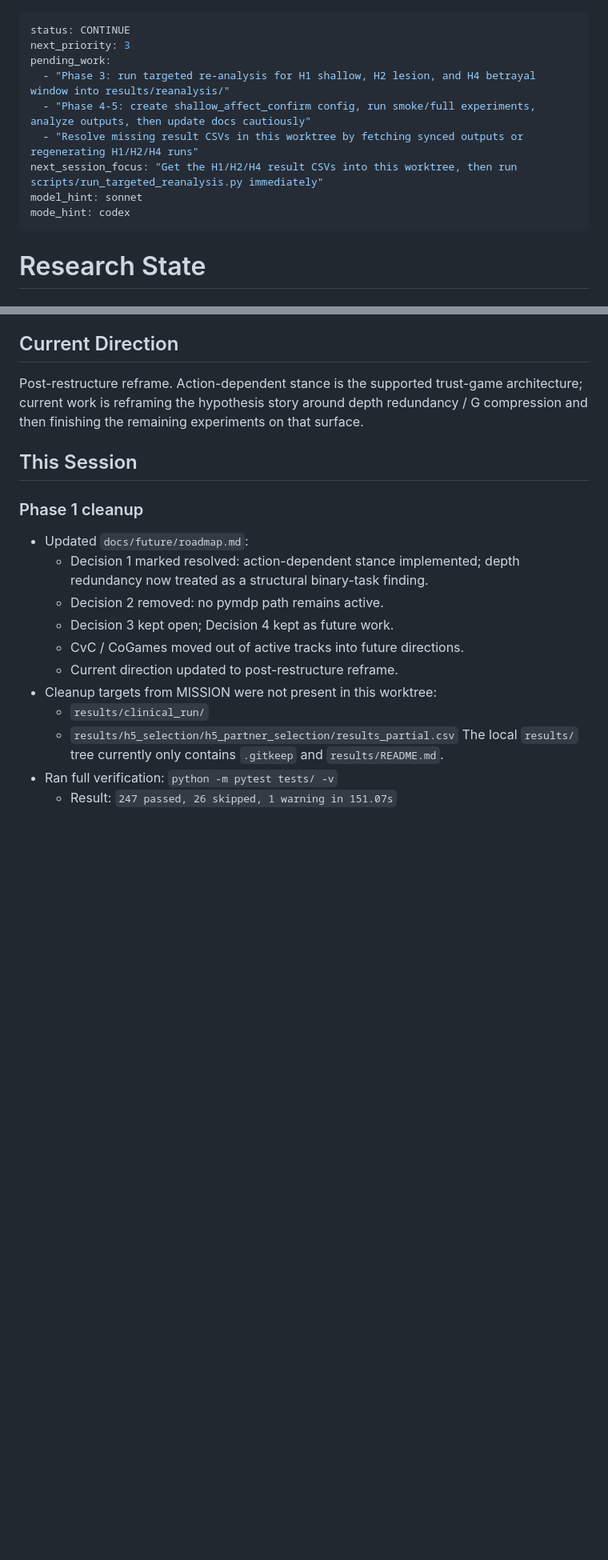
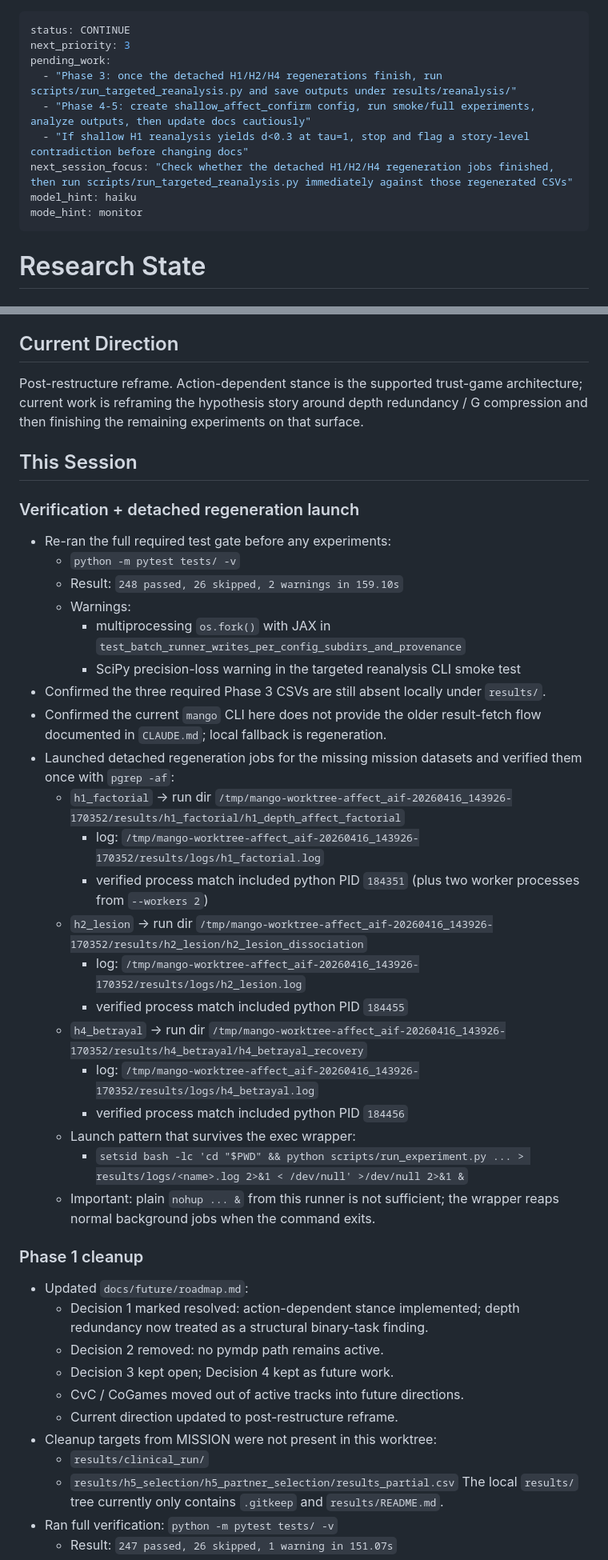
Before and after one commit to har5h1l/affect_aif, a Markdown page: conductor/STATE.md, 2 parts joined by grey strips. Shown at 80% size. Rendered like a GitHub page; blank space fills up the shorter version.

Commit message:
State: relaunch H1 H2 H4 regeneration jobs

```diff
--- a/conductor/STATE.md
+++ b/conductor/STATE.md
@@ -2,12 +2,12 @@
 status: CONTINUE
 next_priority: 3
 pending_work:
-  - "Phase 3: run targeted re-analysis for H1 shallow, H2 lesion, and H4 betrayal window into results/reanalysis/"
+  - "Phase 3: once the detached H1/H2/H4 regenerations finish, run scripts/run_targeted_reanalysis.py and save outputs under results/reanalysis/"
   - "Phase 4-5: create shallow_affect_confirm config, run smoke/full experiments, analyze outputs, then update docs cautiously"
-  - "Resolve missing result CSVs in this worktree by fetching synced outputs or regenerating H1/H2/H4 runs"
-next_session_focus: "Get the H1/H2/H4 result CSVs into this worktree, then run scripts/run_targeted_reanalysis.py immediately"
-model_hint: sonnet
-mode_hint: codex
+  - "If shallow H1 reanalysis yields d<0.3 at tau=1, stop and flag a story-level contradiction before changing docs"
+next_session_focus: "Check whether the detached H1/H2/H4 regeneration jobs finished, then run scripts/run_targeted_reanalysis.py immediately against those regenerated CSVs"
+model_hint: haiku
+mode_hint: monitor
 ---
 
 # Research State
@@ -22,6 +22,29 @@ mode_hint: codex
 Post-restructure reframe. Action-dependent stance is the supported trust-game architecture; current work is reframing the hypothesis story around depth redundancy / G compression and then finishing the remaining experiments on that surface.
 
 ## This Session
+
+### Verification + detached regeneration launch
+- Re-ran the full required test gate before any experiments:
+  - `python -m pytest tests/ -v`
+  - Result: `248 passed, 26 skipped, 2 warnings in 159.10s`
+  - Warnings:
+    - multiprocessing `os.fork()` with JAX in `test_batch_runner_writes_per_config_subdirs_and_provenance`
+    - SciPy precision-loss warning in the targeted reanalysis CLI smoke test
+- Confirmed the three required Phase 3 CSVs are still absent locally under `results/`.
+- Confirmed the current `mango` CLI here does not provide the older result-fetch flow documented in `CLAUDE.md`; local fallback is regeneration.
+- Launched detached regeneration jobs for the missing mission datasets and verified them once with `pgrep -af`:
+  - `h1_factorial` → run dir `/tmp/mango-worktree-affect_aif-20260416_143926-170352/results/h1_factorial/h1_depth_affect_factorial`
+    - log: `/tmp/mango-worktree-affect_aif-20260416_143926-170352/results/logs/h1_factorial.log`
+    - verified process match included python PID `184351` (plus two worker processes from `--workers 2`)
+  - `h2_lesion` → run dir `/tmp/mango-worktree-affect_aif-20260416_143926-170352/results/h2_lesion/h2_lesion_dissociation`
+    - log: `/tmp/mango-worktree-affect_aif-20260416_143926-170352/results/logs/h2_lesion.log`
+    - verified process match included python PID `184455`
+  - `h4_betrayal` → run dir `/tmp/mango-worktree-affect_aif-20260416_143926-170352/results/h4_betrayal/h4_betrayal_recovery`
+    - log: `/tmp/mango-worktree-affect_aif-20260416_143926-170352/results/logs/h4_betrayal.log`
+    - verified process match included python PID `184456`
+  - Launch pattern that survives the exec wrapper:
+    - `setsid bash -lc 'cd "$PWD" && python scripts/run_experiment.py ... > results/logs/<name>.log 2>&1 < /dev/null' >/dev/null 2>&1 &`
+  - Important: plain `nohup ... &` from this runner is not sufficient; the wrapper reaps normal background jobs when the command exits.
 
 ### Phase 1 cleanup
 - Updated `docs/future/roadmap.md`:
```
Also changed, not shown: other parts of conductor/STATE.md (+8 -9 lines).
